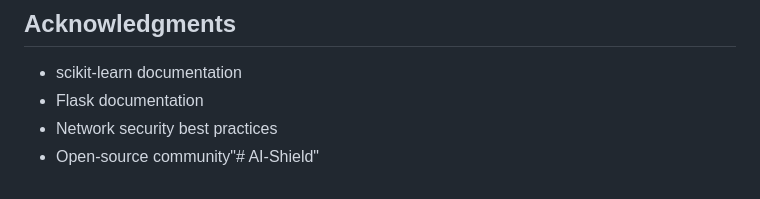
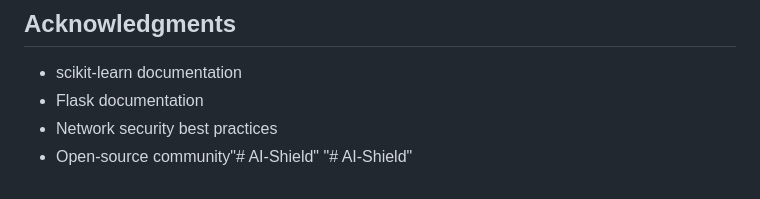
Before and after one commit to Abhi08ch/AI-SHIELD, a Markdown page: README.md, the part around the change. Rendered like a GitHub page.

```diff
--- a/README.md
+++ b/README.md
@@ -254,3 +254,4 @@ Project Link: https://github.com/naman-mahi/network-traffic-anomaly-detection
 - Flask documentation
 - Network security best practices
 - Open-source community"# AI-Shield"
+"# AI-Shield"
```
